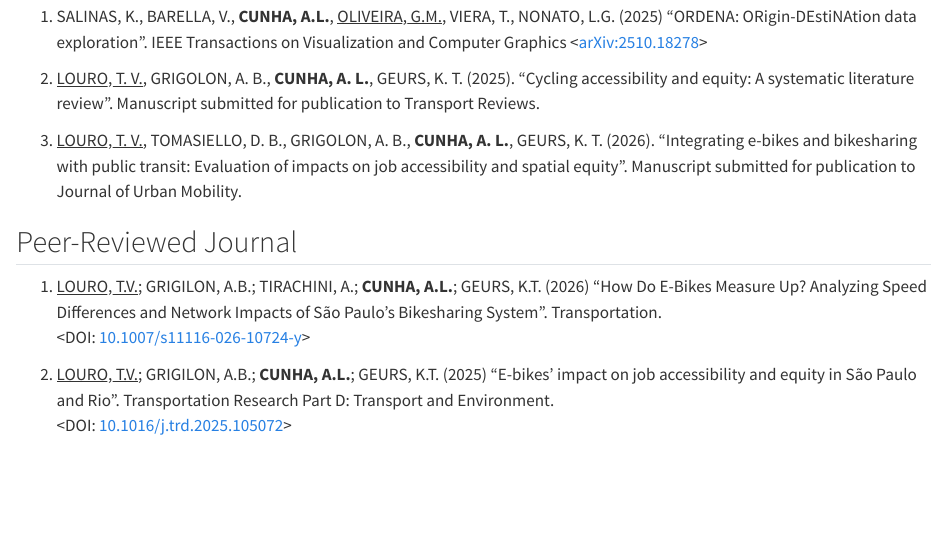
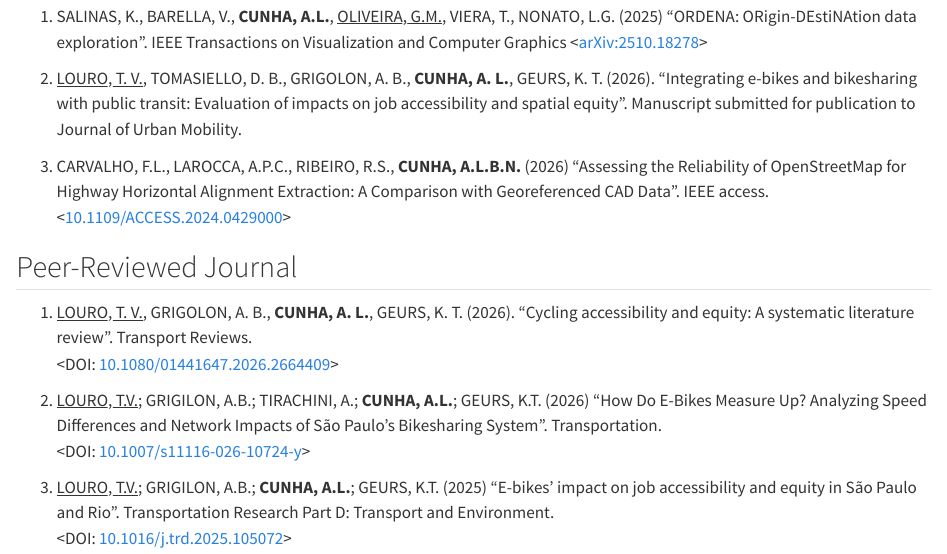
Before and after one commit to albnc/curriculum, a Quarto document (CV/long_summary/ALCunha_cv-EN.qmd): the page in a window 1100 px wide, from 7860 px down. Rendered offline with R 4.5, knitr and Pandoc in place of Quarto, with nearby package versions.

Commit message:
add Fernando paper 2026

```diff
--- a/CV/long_summary/ALCunha_cv-EN.qmd
+++ b/CV/long_summary/ALCunha_cv-EN.qmd
@@ -389,12 +389,16 @@ Graduates have secured strategic roles at National Regulatory Agencies (e.g., AN
 
 1. SALINAS, K., BARELLA, V., **CUNHA, A.L.**, [OLIVEIRA, G.M.]{.underline}, VIERA, T., NONATO, L.G. (2025) "ORDENA: ORigin-DEstiNAtion data exploration". IEEE Transactions on Visualization and Computer Graphics <[arXiv:2510.18278](https://arxiv.org/pdf/2510.18278)>
 
-1. [LOURO, T. V.]{.underline}, GRIGOLON, A. B., **CUNHA, A. L.**, GEURS, K. T. (2025). "Cycling accessibility and equity: A systematic literature review". Manuscript submitted for publication to Transport Reviews.
+1. [LOURO, T. V.]{.underline}, TOMASIELLO, D. B., GRIGOLON, A. B., **CUNHA, A. L.**, GEURS, K. T. (2026). "Integrating e-bikes and bikesharing with public transit: Evaluation of impacts on job accessibility and spatial equity". Manuscript submitted for publication to Journal of Urban Mobility.
 
-1. [LOURO, T. V.]{.underline}, TOMASIELLO, D. B., GRIGOLON, A. B., **CUNHA, A. L.**, GEURS, K. T. (2026). "Integrating e-bikes and bikesharing with public transit: Evaluation of impacts on job accessibility and spatial equity". Manuscript submitted for publication to Journal of Urban Mobility.
+1. CARVALHO, F.L., LAROCCA, A.P.C., RIBEIRO, R.S., **CUNHA, A.L.B.N.** (2026) "Assessing the Reliability of OpenStreetMap for Highway Horizontal Alignment Extraction: A Comparison with Georeferenced CAD Data". IEEE access. <[10.1109/ACCESS.2024.0429000](http://doi.org/10.1109/ACCESS.2024.0429000)>
 
 
 ## Peer-Reviewed Journal
+
+1. [LOURO, T. V.]{.underline}, GRIGOLON, A. B., **CUNHA, A. L.**, GEURS, K. T. (2026). "Cycling accessibility and equity: A systematic literature review". Transport Reviews. \
+<DOI: [10.1080/01441647.2026.2664409](https://doi.org/10.1080/01441647.2026.2664409)>
+
 
 1. [LOURO, T.V.]{.underline}; GRIGILON, A.B.; TIRACHINI, A.; **CUNHA, A.L.**; GEURS, K.T. (2026) "How Do E-Bikes Measure Up? Analyzing Speed Differences and Network Impacts of São Paulo’s Bikesharing System". Transportation. \
 <DOI: [10.1007/s11116-026-10724-y](https://doi.org/10.1007/s11116-026-10724-y)>
```
